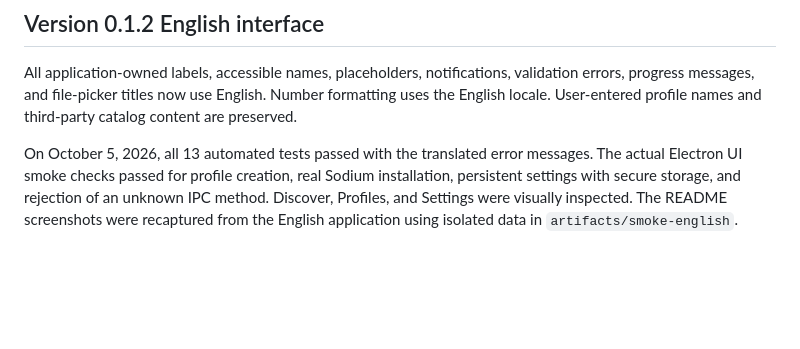
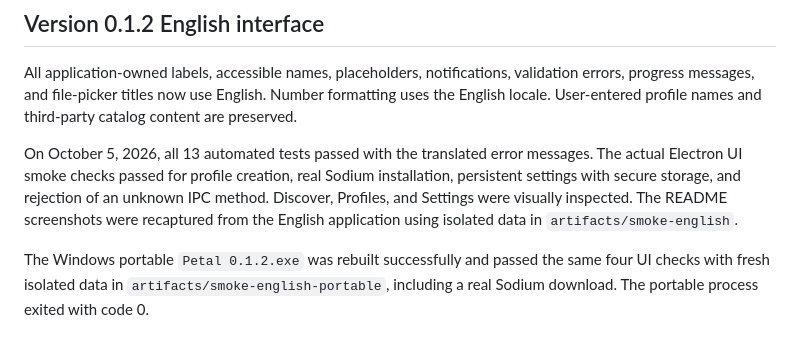
Before and after one commit to P1kaCat/Petal, a Markdown page: VERIFICATION.md, the part around the change. Drawn GitHub-style; blank space fills up the shorter version.

Commit message:
Record validation of English Windows portable build

```diff
--- a/VERIFICATION.md
+++ b/VERIFICATION.md
@@ -56,3 +56,8 @@ real Sodium installation, persistent settings with secure storage, and
 rejection of an unknown IPC method. Discover, Profiles, and Settings were
 visually inspected. The README screenshots were recaptured from the English
 application using isolated data in `artifacts/smoke-english`.
+
+The Windows portable `Petal 0.1.2.exe` was rebuilt successfully and passed the
+same four UI checks with fresh isolated data in
+`artifacts/smoke-english-portable`, including a real Sodium download. The
+portable process exited with code 0.
```
